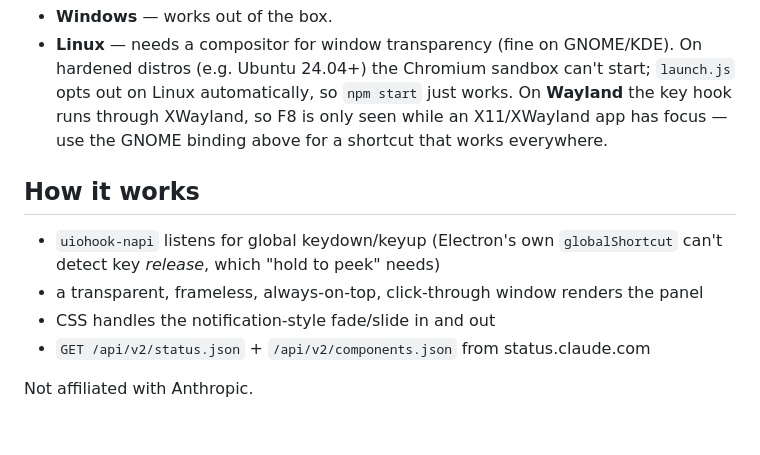
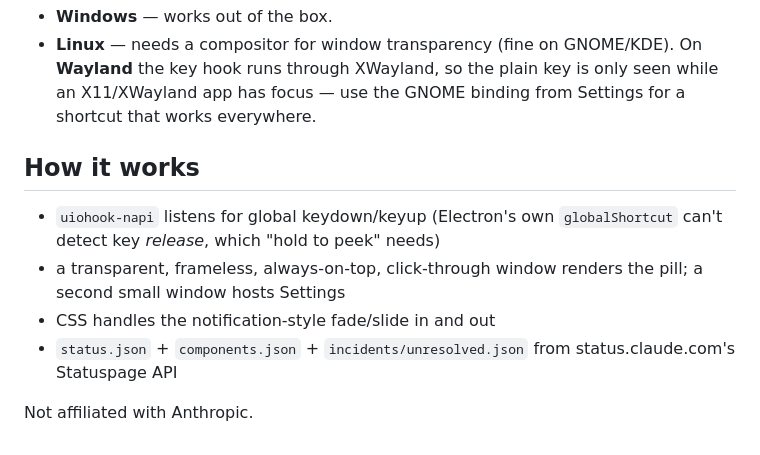
Before and after one commit to bednarjosef/vibecheck, a Markdown page: README.md, the part around one of its changes. Drawn GitHub-style.

```diff
--- a/README.md
+++ b/README.md
@@ -54,17 +74,17 @@ e.g. `{ "key": "F13" }`.
 - **Windows** — works out of the box.
 - **Linux** — needs a compositor for window transparency (fine on GNOME/KDE).
-  On hardened distros (e.g. Ubuntu 24.04+) the Chromium sandbox can't start;
-  `launch.js` opts out on Linux automatically, so `npm start` just works.
-  On **Wayland** the key hook runs through XWayland, so F8 is only seen while
-  an X11/XWayland app has focus — use the GNOME binding above for a shortcut
-  that works everywhere.
+  On **Wayland** the key hook runs through XWayland, so the plain key is only
+  seen while an X11/XWayland app has focus — use the GNOME binding from
+  Settings for a shortcut that works everywhere.
 
 ## How it works
 
 - `uiohook-napi` listens for global keydown/keyup (Electron's own
   `globalShortcut` can't detect key *release*, which "hold to peek" needs)
-- a transparent, frameless, always-on-top, click-through window renders the panel
+- a transparent, frameless, always-on-top, click-through window renders the
+  pill; a second small window hosts Settings
 - CSS handles the notification-style fade/slide in and out
-- `GET /api/v2/status.json` + `/api/v2/components.json` from status.claude.com
+- `status.json` + `components.json` + `incidents/unresolved.json` from
+  status.claude.com's Statuspage API
 
 Not affiliated with Anthropic.
```
Also changed, not shown: other parts of README.md (+42 -22 lines), docs/hero.gif (added), 10 other files.
